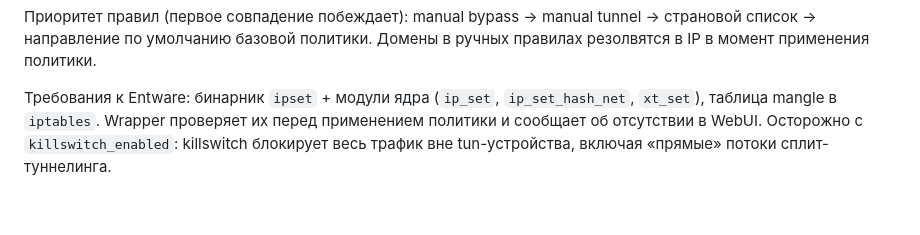
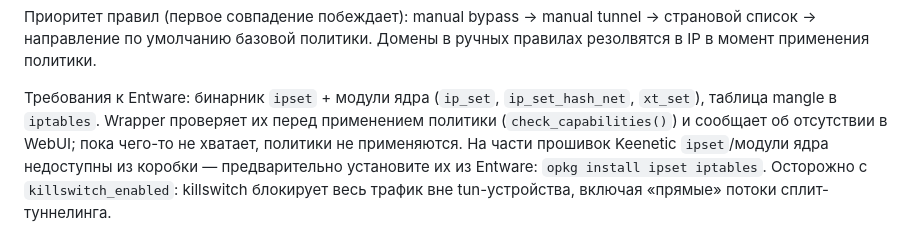
Before and after one commit to jounts/TrustTunnelWrap, a Markdown page: docs/CONFIGURATION_RU.md, the part around the change. Drawn GitHub-style; blank space fills up the shorter version.

```diff
--- a/docs/CONFIGURATION_RU.md
+++ b/docs/CONFIGURATION_RU.md
@@ -217,7 +217,10 @@ tunnel → страновой список → направление по ум
 
 Требования к Entware: бинарник `ipset` + модули ядра (`ip_set`,
 `ip_set_hash_net`, `xt_set`), таблица mangle в `iptables`. Wrapper проверяет
-их перед применением политики и сообщает об отсутствии в WebUI. Осторожно с
+их перед применением политики (`check_capabilities()`) и сообщает об отсутствии
+в WebUI; пока чего-то не хватает, политики не применяются. На части прошивок
+Keenetic `ipset`/модули ядра недоступны из коробки — предварительно установите
+их из Entware: `opkg install ipset iptables`. Осторожно с
 `killswitch_enabled`: killswitch блокирует весь трафик вне tun-устройства,
 включая «прямые» потоки сплит-туннелинга.
 
```
Also changed, not shown: CHANGELOG.md (+6 -2 lines), docs/CONFIGURATION.md (+4 -1 lines).
